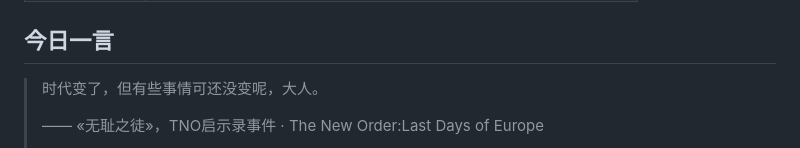
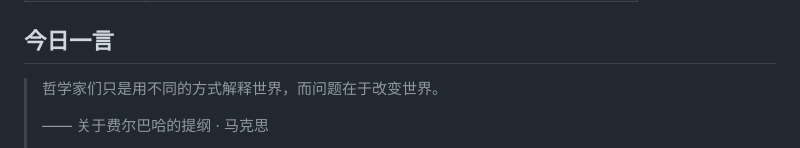
Before and after one commit to w1977-0/w1977-0, a Markdown page: README.md, the part around one of its changes. GitHub-like rendering.

Commit message:
chore: update daily quote

```diff
--- a/README.md
+++ b/README.md
@@ -94,7 +94,7 @@ A consolidated index of educational, reading, and tooling references — with up
 ## 今日一言
 
 <!-- DAILY-QUOTE:START -->
-> 时代变了，但有些事情可还没变呢，大人。
+> 哲学家们只是用不同的方式解释世界，而问题在于改变世界。
 >
-> —— «无耻之徒»，TNO启示录事件 · The New Order:Last Days of Europe
+> —— 关于费尔巴哈的提纲 · 马克思
 >
```
Also changed, not shown: other parts of README.md (+1 -1 lines).
